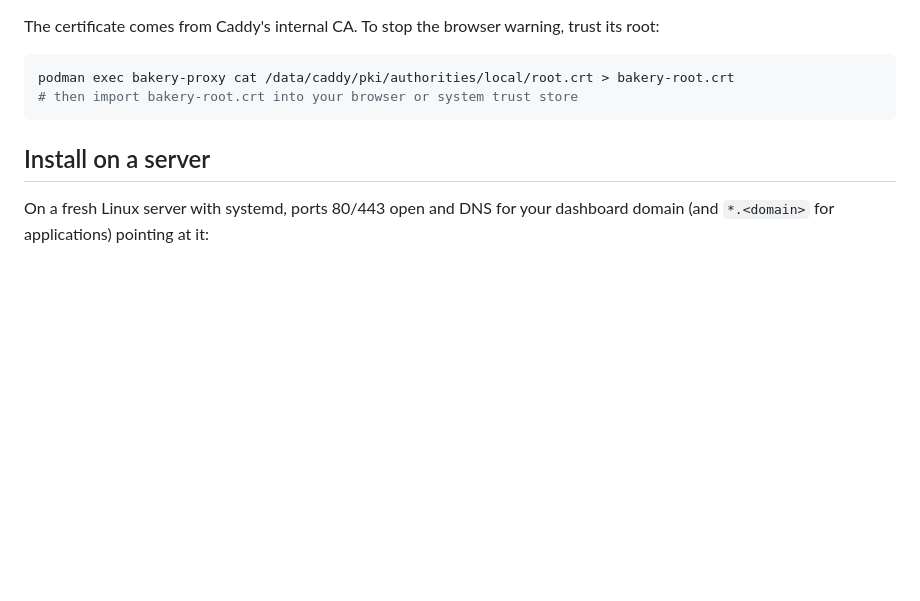
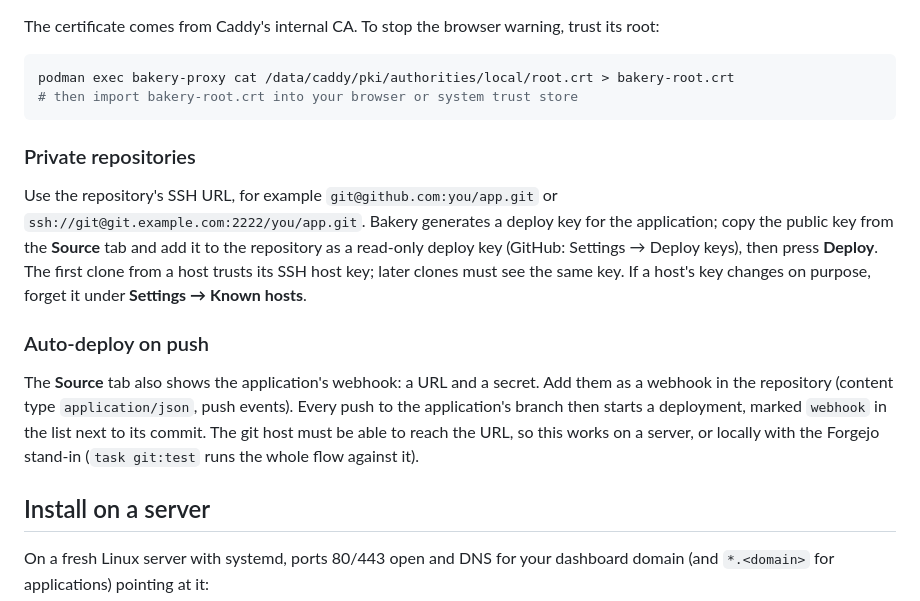
Before and after one commit to jevido/bakery, a Markdown page: README.md, the part around the change. Drawn GitHub-style; blank space fills up the shorter version.

Commit message:
docs: private repositories and auto-deploy
Implements planning task: bakery/phases/03-git-sources/10-end-to-end-and-docs.md

Expected outcome checked:
- task check and task api:test:podman pass; task server:test passes with
  the new image (openssh-client, new migrations).
- task git:test passes twice in a row: private Forgejo repository deployed
  with the Deploy key, a push deploys by itself with trigger webhook and the
  pushed subject, a push signed with a rotated secret deploys nothing.
- The public https whoami still deploys; existing deployments read fine
  after the migrations ran on the dev database.
- Headless: Source tab shows the Deploy key (copy, regenerate) and the
  Webhook section; Settings lists Known hosts; the deployment list shows
  subject, author, branch and the webhook tag.

Co-Authored-By: Claude Opus 5.5 (1M context) <noreply@anthropic.com>

````diff
--- a/README.md
+++ b/README.md
@@ -68,6 +68,25 @@ podman exec bakery-proxy cat /data/caddy/pki/authorities/local/root.crt > bakery
 # then import bakery-root.crt into your browser or system trust store
 ```
 
+### Private repositories
+
+Use the repository's SSH URL, for example `git@github.com:you/app.git` or
+`ssh://git@git.example.com:2222/you/app.git`. Bakery generates a deploy key
+for the application; copy the public key from the **Source** tab and add it
+to the repository as a read-only deploy key (GitHub: Settings → Deploy keys),
+then press **Deploy**. The first clone from a host trusts its SSH host key;
+later clones must see the same key. If a host's key changes on purpose,
+forget it under **Settings → Known hosts**.
+
+### Auto-deploy on push
+
+The **Source** tab also shows the application's webhook: a URL and a secret.
+Add them as a webhook in the repository (content type `application/json`,
+push events). Every push to the application's branch then starts a
+deployment, marked `webhook` in the list next to its commit. The git host
+must be able to reach the URL, so this works on a server, or locally with
+the Forgejo stand-in (`task git:test` runs the whole flow against it).
+
 ## Install on a server
 
 On a fresh Linux server with systemd, ports 80/443 open and DNS for your
````
